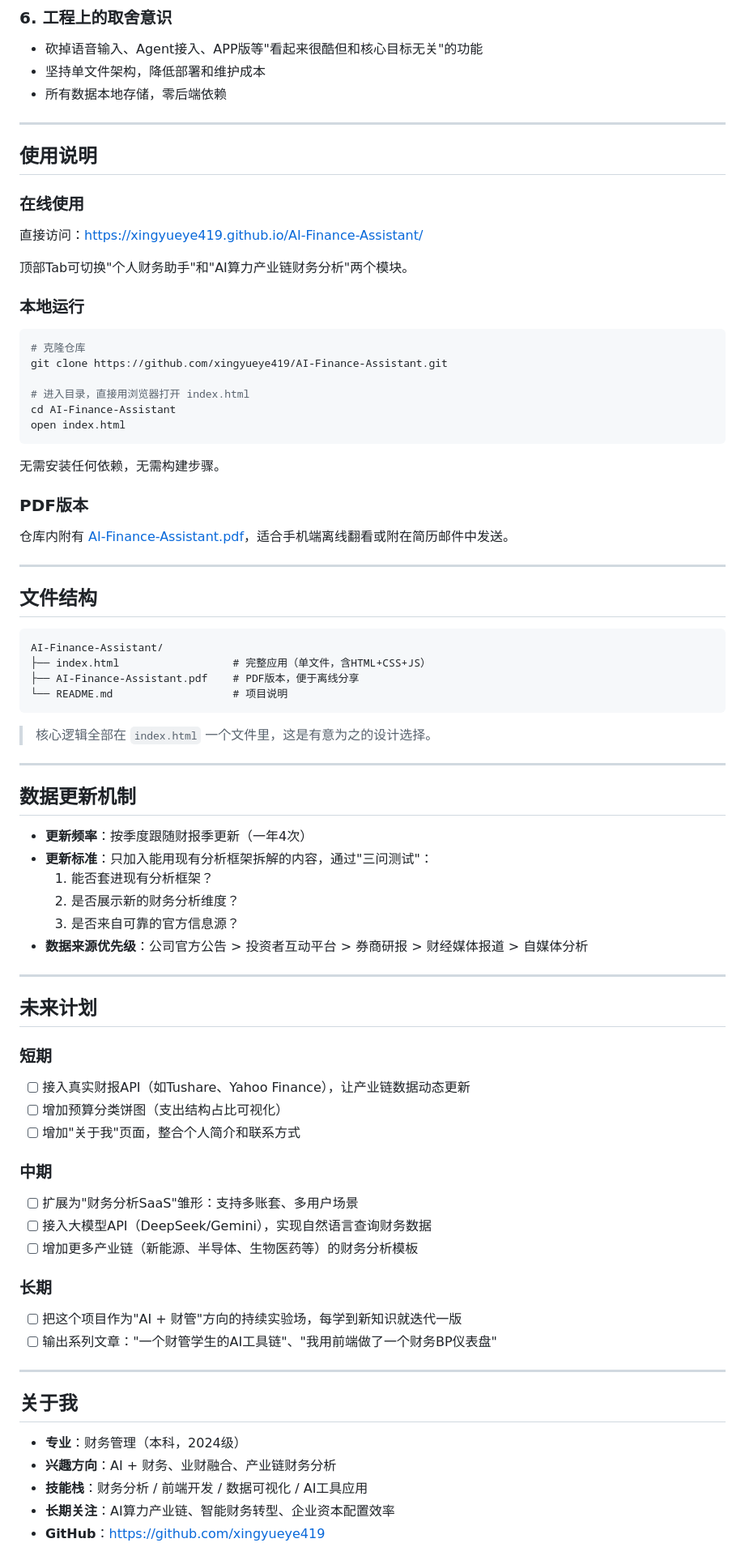
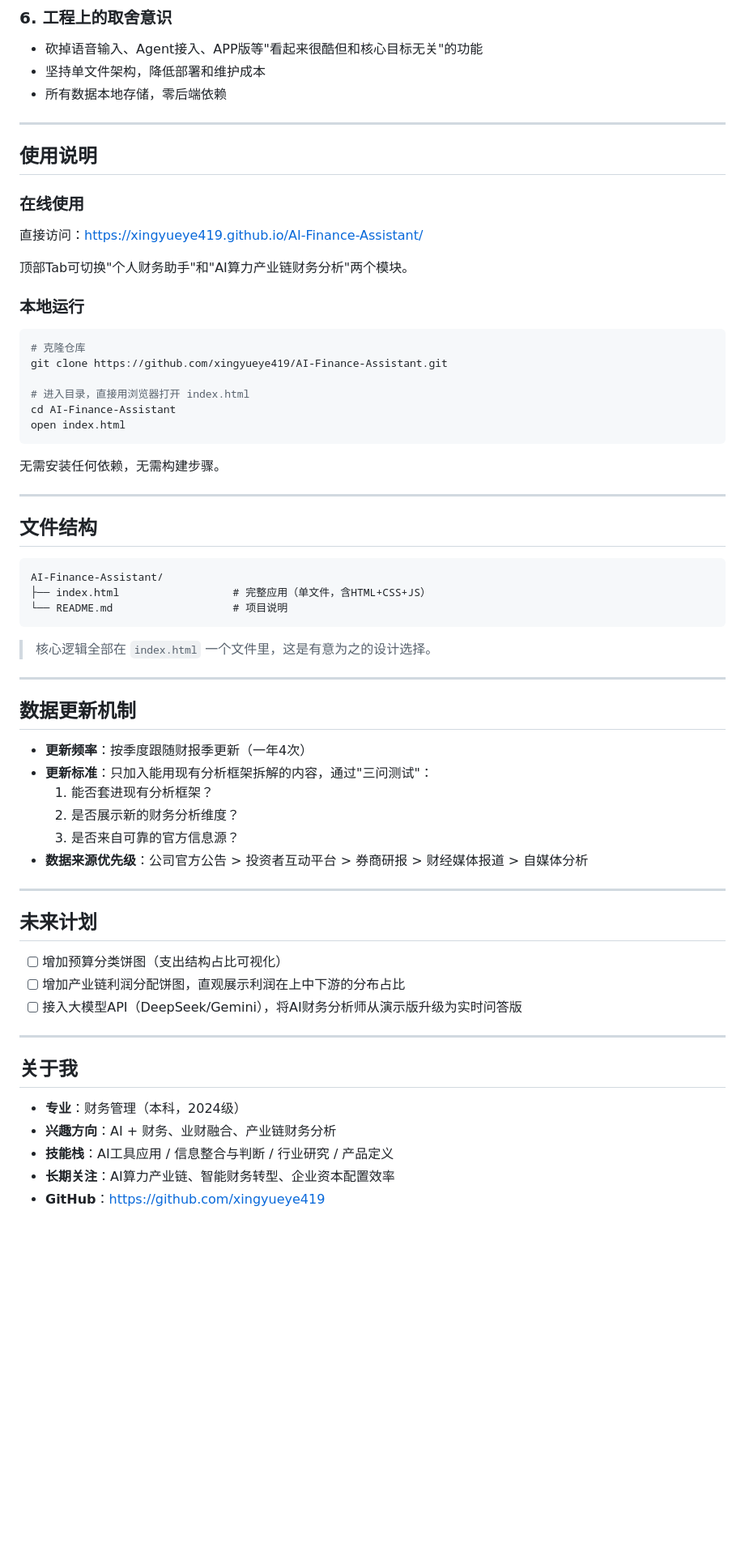
Before and after one commit to xingyueye419/AI-Finance-Assistant, a Markdown page: README.md, the part around one of its changes. Shown at 81% size. Rendered like a GitHub page; blank space fills up the shorter version.

````diff
--- a/README.md
+++ b/README.md
@@ -102,13 +111,13 @@
 - 坚持单文件架构，降低部署和维护成本
 - 所有数据本地存储，零后端依赖
 
----
+***
 
 ## 使用说明
 
 ### 在线使用
 
-直接访问：[https://xingyueye419.github.io/AI-Finance-Assistant/](https://xingyueye419.github.io/AI-Finance-Assistant/)
+直接访问：<https://xingyueye419.github.io/AI-Finance-Assistant/>
 
 顶部Tab可切换"个人财务助手"和"AI算力产业链财务分析"两个模块。
 
@@ -125,24 +134,19 @@ open index.html
 
 无需安装任何依赖，无需构建步骤。
 
-### PDF版本
-
-仓库内附有 [AI-Finance-Assistant.pdf](./AI-Finance-Assistant.pdf)，适合手机端离线翻看或附在简历邮件中发送。
-
----
+***
 
 ## 文件结构
 
 ```
 AI-Finance-Assistant/
 ├── index.html                  # 完整应用（单文件，含HTML+CSS+JS）
-├── AI-Finance-Assistant.pdf    # PDF版本，便于离线分享
 └── README.md                   # 项目说明
 ```
 
 > 核心逻辑全部在 `index.html` 一个文件里，这是有意为之的设计选择。
 
----
+***
 
 ## 数据更新机制
 
@@ -153,34 +157,21 @@ AI-Finance-Assistant/
   3. 是否来自可靠的官方信息源？
 - **数据来源优先级**：公司官方公告 > 投资者互动平台 > 券商研报 > 财经媒体报道 > 自媒体分析
 
----
+***
 
 ## 未来计划
 
-### 短期
+- [ ] 增加预算分类饼图（支出结构占比可视化）
+- [ ] 增加产业链利润分配饼图，直观展示利润在上中下游的分布占比
+- [ ] 接入大模型API（DeepSeek/Gemini），将AI财务分析师从演示版升级为实时问答版
 
-- [ ] 接入真实财报API（如Tushare、Yahoo Finance），让产业链数据动态更新
-- [ ] 增加预算分类饼图（支出结构占比可视化）
-- [ ] 增加"关于我"页面，整合个人简介和联系方式
-
-### 中期
-
-- [ ] 扩展为"财务分析SaaS"雏形：支持多账套、多用户场景
-- [ ] 接入大模型API（DeepSeek/Gemini），实现自然语言查询财务数据
-- [ ] 增加更多产业链（新能源、半导体、生物医药等）的财务分析模板
-
-### 长期
-
-- [ ] 把这个项目作为"AI + 财管"方向的持续实验场，每学到新知识就迭代一版
-- [ ] 输出系列文章："一个财管学生的AI工具链"、"我用前端做了一个财务BP仪表盘"
-
----
+***
 
 ## 关于我
 
 - **专业**：财务管理（本科，2024级）
 - **兴趣方向**：AI + 财务、业财融合、产业链财务分析
-- **技能栈**：财务分析 / 前端开发 / 数据可视化 / AI工具应用
+- **技能栈**：AI工具应用 / 信息整合与判断 / 行业研究 / 产品定义
 - **长期关注**：AI算力产业链、智能财务转型、企业资本配置效率
-- **GitHub**：[https://github.com/xingyueye419](https://github.com/xingyueye419)
+- **GitHub**：<https://github.com/xingyueye419>
 
````
Also changed, not shown: other parts of README.md (+30 -21 lines).
